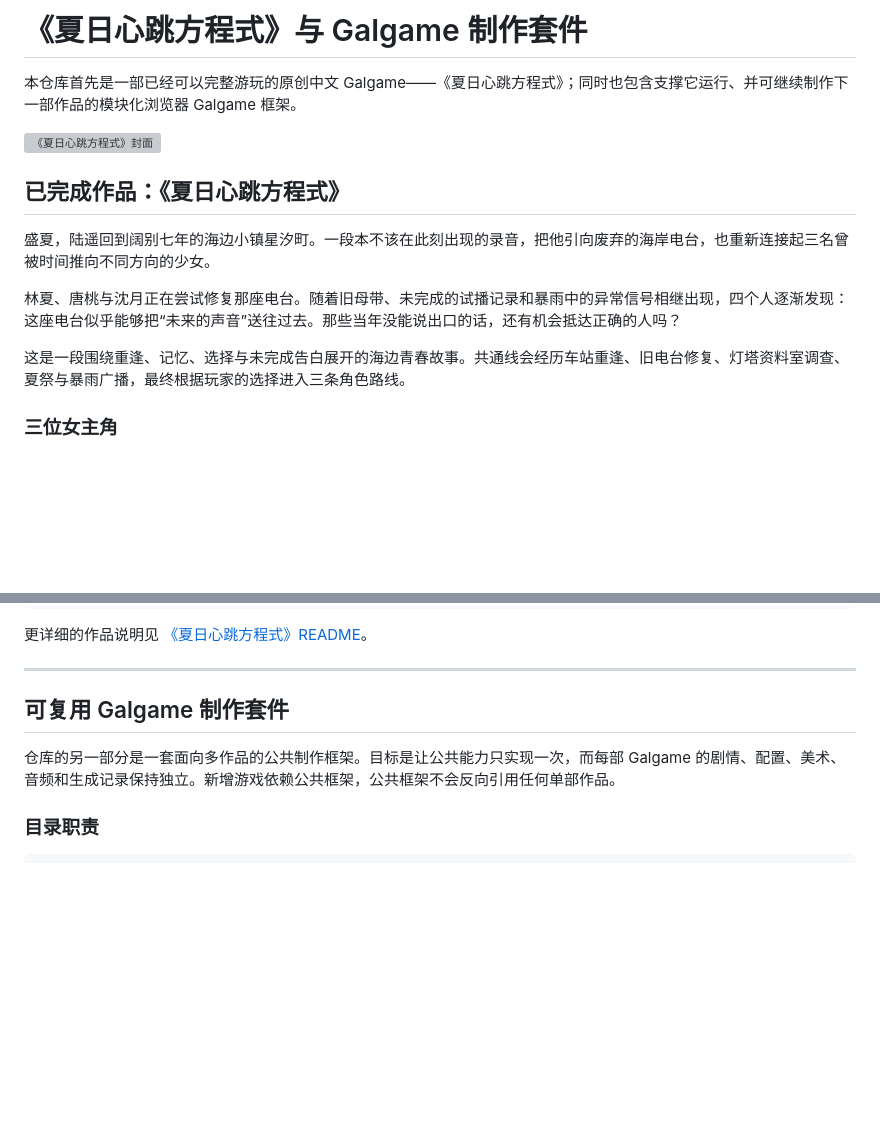
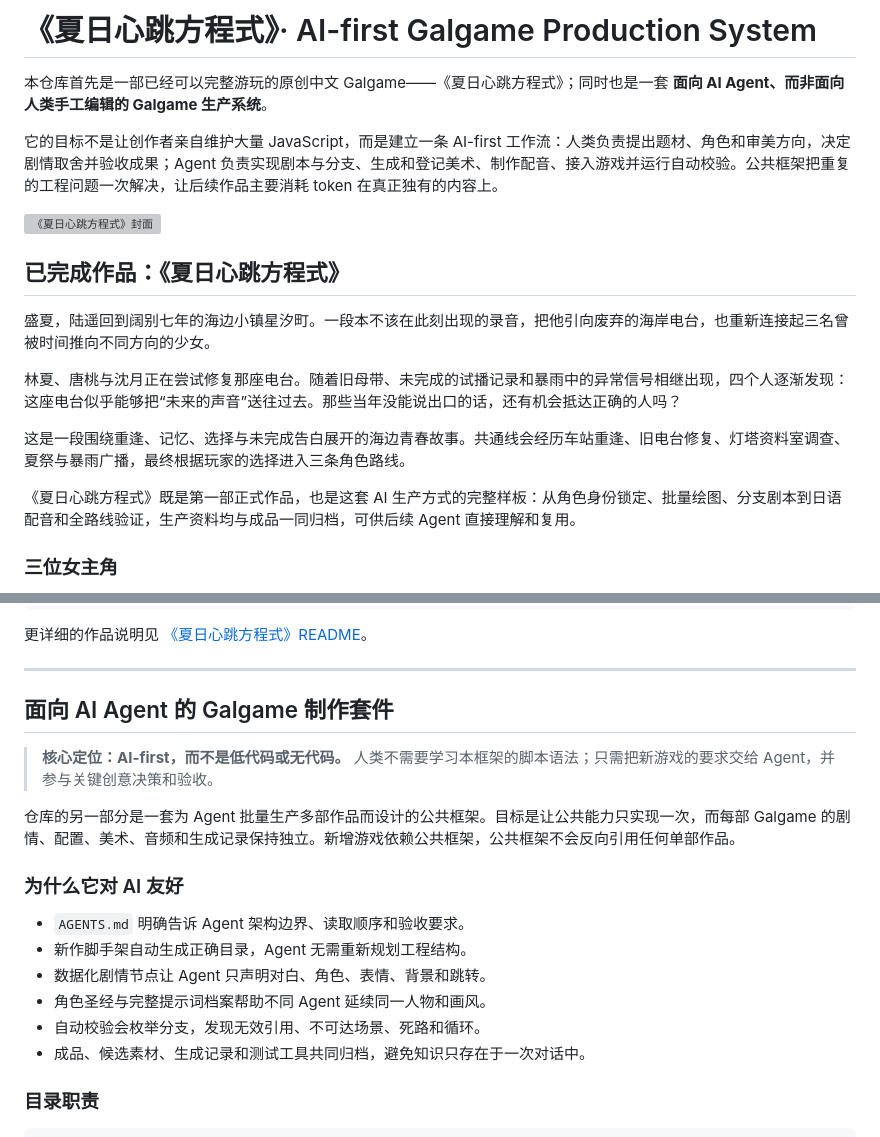
Before and after one commit to zhozy158/galgame-production-suite, a Markdown page: README.md, 2 parts joined by grey strips. Drawn GitHub-style; blank space fills up the shorter version; grey boxes are pictures that could not be loaded.

Commit message:
Emphasize AI-first Galgame production workflow

```diff
--- a/README.md
+++ b/README.md
@@ -1,6 +1,8 @@
-# 《夏日心跳方程式》与 Galgame 制作套件
+# 《夏日心跳方程式》· AI-first Galgame Production System
 
-本仓库首先是一部已经可以完整游玩的原创中文 Galgame——《夏日心跳方程式》；同时也包含支撑它运行、并可继续制作下一部作品的模块化浏览器 Galgame 框架。
+本仓库首先是一部已经可以完整游玩的原创中文 Galgame——《夏日心跳方程式》；同时也是一套 **面向 AI Agent、而非面向人类手工编辑的 Galgame 生产系统**。
+
+它的目标不是让创作者亲自维护大量 JavaScript，而是建立一条 AI-first 工作流：人类负责提出题材、角色和审美方向，决定剧情取舍并验收成果；Agent 负责实现剧本与分支、生成和登记美术、制作配音、接入游戏并运行自动校验。公共框架把重复的工程问题一次解决，让后续作品主要消耗 token 在真正独有的内容上。
 
 ![《夏日心跳方程式》封面](games/summer-heart-equation/assets/cg-v2/cover.png)
 
@@ -11,6 +13,8 @@
 林夏、唐桃与沈月正在尝试修复那座电台。随着旧母带、未完成的试播记录和暴雨中的异常信号相继出现，四个人逐渐发现：这座电台似乎能够把“未来的声音”送往过去。那些当年没能说出口的话，还有机会抵达正确的人吗？
 
 这是一段围绕重逢、记忆、选择与未完成告白展开的海边青春故事。共通线会经历车站重逢、旧电台修复、灯塔资料室调查、夏祭与暴雨广播，最终根据玩家的选择进入三条角色路线。
+
+《夏日心跳方程式》既是第一部正式作品，也是这套 AI 生产方式的完整样板：从角色身份锁定、批量绘图、分支剧本到日语配音和全路线验证，生产资料均与成品一同归档，可供后续 Agent 直接理解和复用。
 
 ### 三位女主角
 
@@ -69,9 +73,20 @@ games/summer-heart-equation/
 
 ---
 
-## 可复用 Galgame 制作套件
+## 面向 AI Agent 的 Galgame 制作套件
 
-仓库的另一部分是一套面向多作品的公共制作框架。目标是让公共能力只实现一次，而每部 Galgame 的剧情、配置、美术、音频和生成记录保持独立。新增游戏依赖公共框架，公共框架不会反向引用任何单部作品。
+> **核心定位：AI-first，而不是低代码或无代码。** 人类不需要学习本框架的脚本语法；只需把新游戏的要求交给 Agent，并参与关键创意决策和验收。
+
+仓库的另一部分是一套为 Agent 批量生产多部作品而设计的公共框架。目标是让公共能力只实现一次，而每部 Galgame 的剧情、配置、美术、音频和生成记录保持独立。新增游戏依赖公共框架，公共框架不会反向引用任何单部作品。
+
+### 为什么它对 AI 友好
+
+- `AGENTS.md` 明确告诉 Agent 架构边界、读取顺序和验收要求。
+- 新作脚手架自动生成正确目录，Agent 无需重新规划工程结构。
+- 数据化剧情节点让 Agent 只声明对白、角色、表情、背景和跳转。
+- 角色圣经与完整提示词档案帮助不同 Agent 延续同一人物和画风。
+- 自动校验会枚举分支，发现无效引用、不可达场景、死路和循环。
+- 成品、候选素材、生成记录和测试工具共同归档，避免知识只存在于一次对话中。
 
 ### 目录职责
 
```
